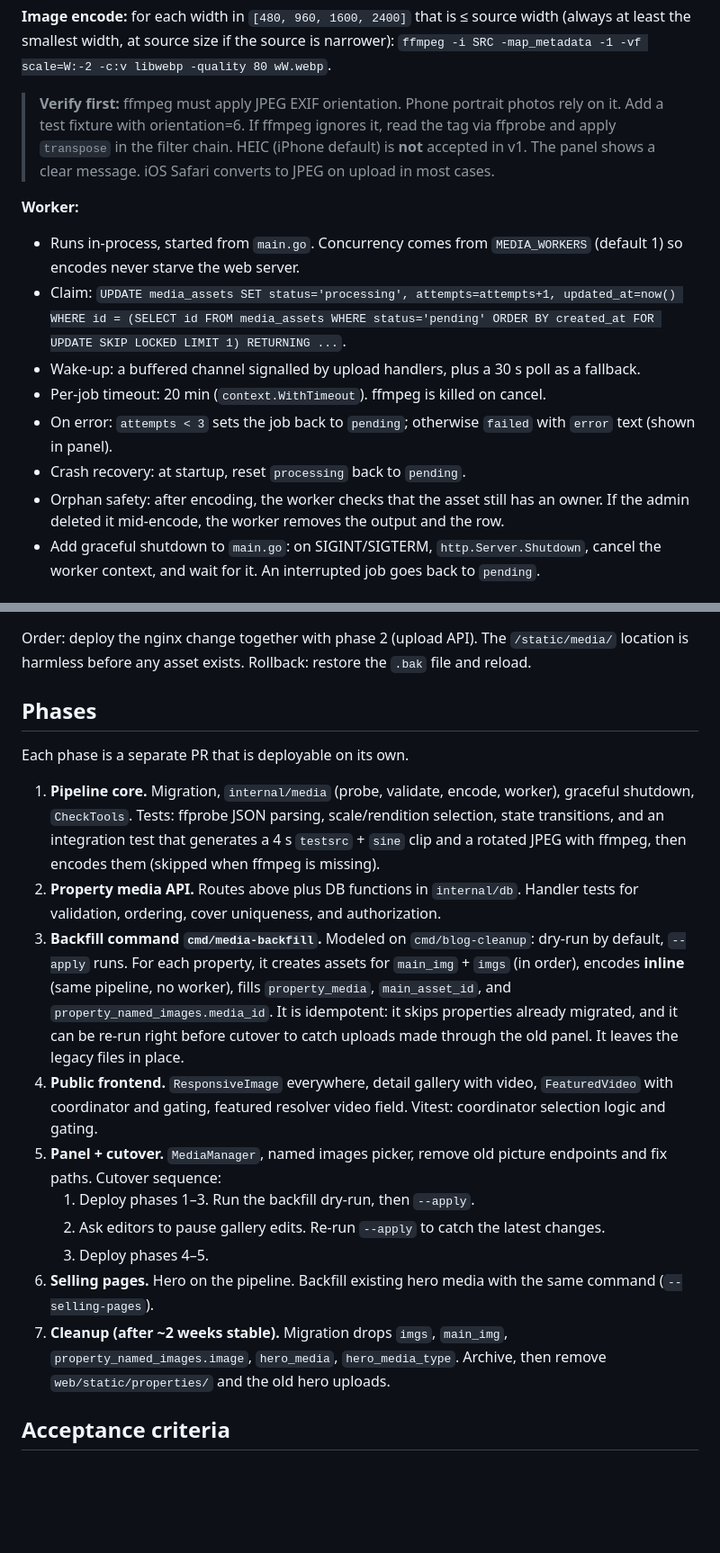
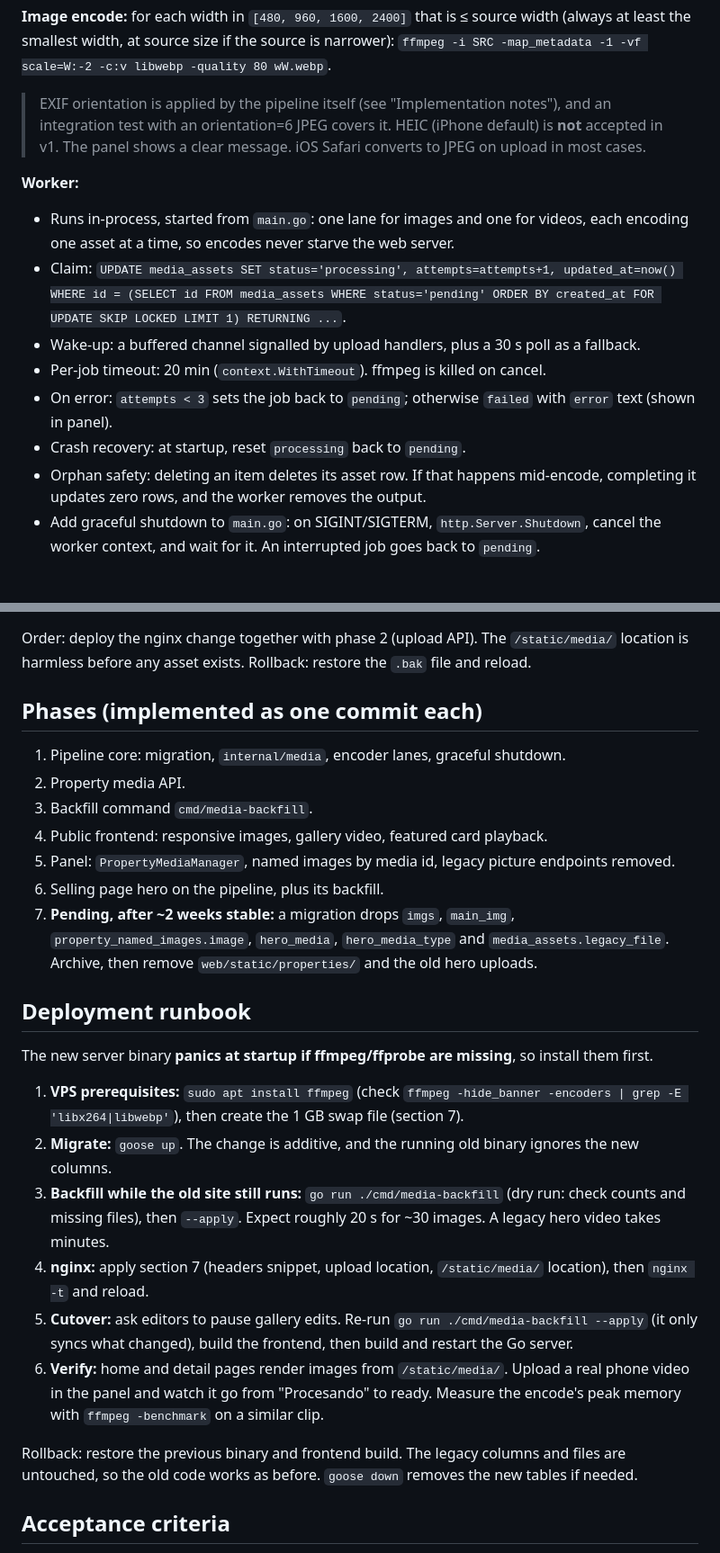
Before and after one commit to VladWithCode/sibra-site, a Markdown page: docs/property-media-plan.md, 2 parts joined by grey strips. Shown at 90% size. Rendered like a GitHub page; blank space fills up the shorter version.

Commit message:
docs: record media implementation notes and deployment runbook
Co-Authored-By: Claude Opus 5.5 <noreply@anthropic.com>

```diff
--- a/docs/property-media-plan.md
+++ b/docs/property-media-plan.md
@@ -163,15 +188,14 @@ ffmpeg -protocol_whitelist file -i SRC -map 0:v:0 -map 0:a:0? -map_metadata -1 \
 least the smallest width, at source size if the source is narrower):
 `ffmpeg -i SRC -map_metadata -1 -vf scale=W:-2 -c:v libwebp -quality 80 wW.webp`.
 
-> **Verify first:** ffmpeg must apply JPEG EXIF orientation. Phone portrait photos rely on it.
-> Add a test fixture with orientation=6. If ffmpeg ignores it, read the tag via ffprobe and apply
-> `transpose` in the filter chain.
+> EXIF orientation is applied by the pipeline itself (see "Implementation notes"), and an
+> integration test with an orientation=6 JPEG covers it.
 > HEIC (iPhone default) is **not** accepted in v1. The panel shows a clear message. iOS Safari
 > converts to JPEG on upload in most cases.
 
 **Worker:**
-- Runs in-process, started from `main.go`. Concurrency comes from `MEDIA_WORKERS`
-  (default 1) so encodes never starve the web server.
+- Runs in-process, started from `main.go`: one lane for images and one for videos, each
+  encoding one asset at a time, so encodes never starve the web server.
 - Claim: `UPDATE media_assets SET status='processing', attempts=attempts+1, updated_at=now()
   WHERE id = (SELECT id FROM media_assets WHERE status='pending' ORDER BY created_at
   FOR UPDATE SKIP LOCKED LIMIT 1) RETURNING ...`.
@@ -179,8 +203,8 @@ least the smallest width, at source size if the source is narrower):
 - Per-job timeout: 20 min (`context.WithTimeout`). ffmpeg is killed on cancel.
 - On error: `attempts < 3` sets the job back to `pending`; otherwise `failed` with `error` text (shown in panel).
 - Crash recovery: at startup, reset `processing` back to `pending`.
-- Orphan safety: after encoding, the worker checks that the asset still has an owner. If the
-  admin deleted it mid-encode, the worker removes the output and the row.
+- Orphan safety: deleting an item deletes its asset row. If that happens mid-encode, completing it
+  updates zero rows, and the worker removes the output.
 - Add graceful shutdown to `main.go`: on SIGINT/SIGTERM, `http.Server.Shutdown`, cancel the worker
   context, and wait for it. An interrupted job goes back to `pending`.
 
@@ -414,35 +440,38 @@ head -c 100M /dev/zero | curl -s -o /dev/null -w '%{http_code}\n' -X POST --data
 Order: deploy the nginx change together with phase 2 (upload API). The `/static/media/` location is
 harmless before any asset exists. Rollback: restore the `.bak` file and reload.
 
-## Phases
+## Phases (implemented as one commit each)
 
-Each phase is a separate PR that is deployable on its own.
+1. Pipeline core: migration, `internal/media`, encoder lanes, graceful shutdown.
+2. Property media API.
+3. Backfill command `cmd/media-backfill`.
+4. Public frontend: responsive images, gallery video, featured card playback.
+5. Panel: `PropertyMediaManager`, named images by media id, legacy picture endpoints removed.
+6. Selling page hero on the pipeline, plus its backfill.
+7. **Pending, after ~2 weeks stable:** a migration drops `imgs`, `main_img`,
+   `property_named_images.image`, `hero_media`, `hero_media_type` and `media_assets.legacy_file`.
+   Archive, then remove `web/static/properties/` and the old hero uploads.
 
-1. **Pipeline core.** Migration, `internal/media` (probe, validate, encode, worker), graceful
-   shutdown, `CheckTools`. Tests: ffprobe JSON parsing, scale/rendition selection, state
-   transitions, and an integration test that generates a 4 s `testsrc` + `sine` clip and a
-   rotated JPEG with ffmpeg, then encodes them (skipped when ffmpeg is missing).
-2. **Property media API.** Routes above plus DB functions in `internal/db`. Handler tests for
-   validation, ordering, cover uniqueness, and authorization.
-3. **Backfill command `cmd/media-backfill`.** Modeled on `cmd/blog-cleanup`: dry-run by default,
-   `--apply` runs. For each property, it creates assets for `main_img` + `imgs` (in order), encodes
-   **inline** (same pipeline, no worker), fills `property_media`, `main_asset_id`, and
-   `property_named_images.media_id`. It is idempotent: it skips properties already migrated, and
-   it can be re-run right before cutover to catch uploads made through the old panel. It leaves the
-   legacy files in place.
-4. **Public frontend.** `ResponsiveImage` everywhere, detail gallery with video, `FeaturedVideo`
-   with coordinator and gating, featured resolver video field. Vitest: coordinator selection
-   logic and gating.
-5. **Panel + cutover.** `MediaManager`, named images picker, remove old picture endpoints and fix
-   paths. Cutover sequence:
-   1. Deploy phases 1–3. Run the backfill dry-run, then `--apply`.
-   2. Ask editors to pause gallery edits. Re-run `--apply` to catch the latest changes.
-   3. Deploy phases 4–5.
-6. **Selling pages.** Hero on the pipeline. Backfill existing hero media with the same command
-   (`--selling-pages`).
-7. **Cleanup (after ~2 weeks stable).** Migration drops `imgs`, `main_img`,
-   `property_named_images.image`, `hero_media`, `hero_media_type`. Archive, then remove
-   `web/static/properties/` and the old hero uploads.
+## Deployment runbook
+
+The new server binary **panics at startup if ffmpeg/ffprobe are missing**, so install them first.
+
+1. **VPS prerequisites:** `sudo apt install ffmpeg` (check `ffmpeg -hide_banner -encoders | grep -E
+   'libx264|libwebp'`), then create the 1 GB swap file (section 7).
+2. **Migrate:** `goose up`. The change is additive, and the running old binary ignores the new columns.
+3. **Backfill while the old site still runs:**
+   `go run ./cmd/media-backfill` (dry run: check counts and missing files), then `--apply`.
+   Expect roughly 20 s for ~30 images. A legacy hero video takes minutes.
+4. **nginx:** apply section 7 (headers snippet, upload location, `/static/media/` location), then
+   `nginx -t` and reload.
+5. **Cutover:** ask editors to pause gallery edits. Re-run `go run ./cmd/media-backfill --apply`
+   (it only syncs what changed), build the frontend, then build and restart the Go server.
+6. **Verify:** home and detail pages render images from `/static/media/`. Upload a real phone video
+   in the panel and watch it go from "Procesando" to ready. Measure the encode's peak memory with
+   `ffmpeg -benchmark` on a similar clip.
+
+Rollback: restore the previous binary and frontend build. The legacy columns and files are untouched,
+so the old code works as before. `goose down` removes the new tables if needed.
 
 ## Acceptance criteria
 
```
Also changed, not shown: other parts of docs/property-media-plan.md (+38 -7 lines), CLAUDE.md (+8 -0 lines).
